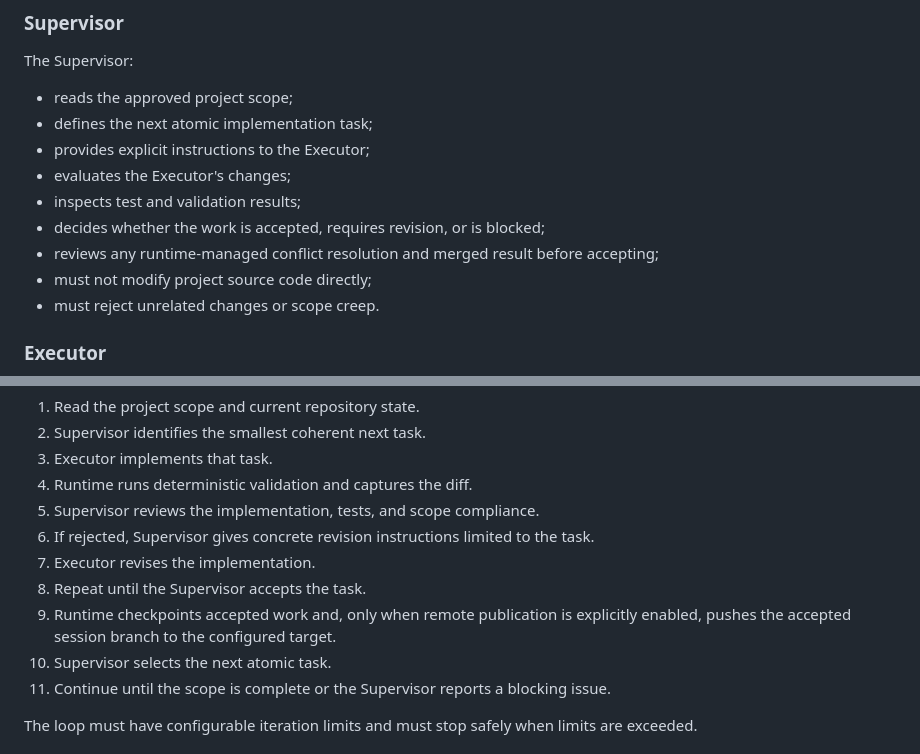
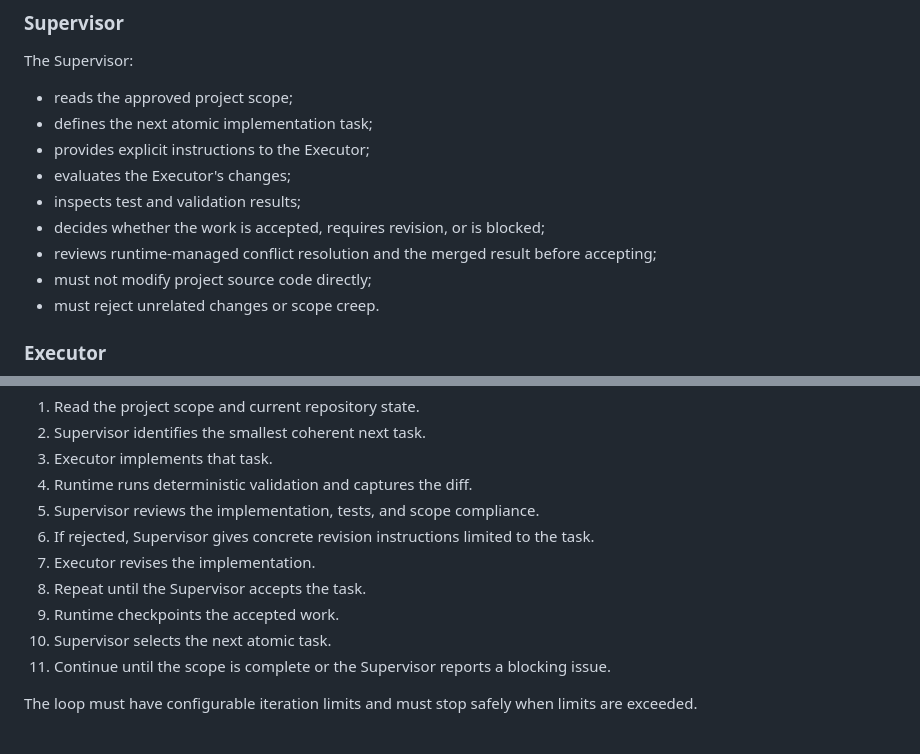
Before and after one commit to jeff0102/open-job-radar, a Markdown page: AGENTS.md, 2 parts joined by grey strips. Rendered like a GitHub page.

Commit message:
Keep autonomous integration guidance focused

```diff
--- a/AGENTS.md
+++ b/AGENTS.md
@@ -88,7 +88,7 @@ The Supervisor:
 - evaluates the Executor's changes;
 - inspects test and validation results;
 - decides whether the work is accepted, requires revision, or is blocked;
-- reviews any runtime-managed conflict resolution and merged result before accepting;
+- reviews runtime-managed conflict resolution and the merged result before accepting;
 - must not modify project source code directly;
 - must reject unrelated changes or scope creep.
 
@@ -129,7 +129,7 @@ The expected loop is:
 6. If rejected, Supervisor gives concrete revision instructions limited to the task.
 7. Executor revises the implementation.
 8. Repeat until the Supervisor accepts the task.
-9. Runtime checkpoints accepted work and, only when remote publication is explicitly enabled, pushes the accepted session branch to the configured target.
+9. Runtime checkpoints the accepted work.
 10. Supervisor selects the next atomic task.
 11. Continue until the scope is complete or the Supervisor reports a blocking issue.
 
```
